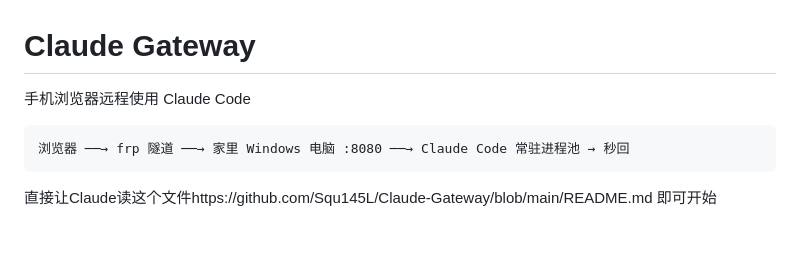
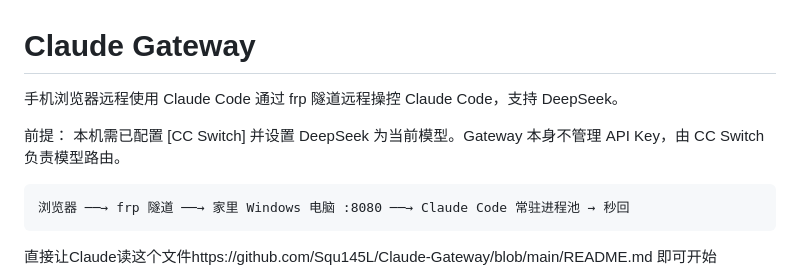
Before and after one commit to Squ145L/Claude-Gateway, a Markdown page: README.md, the part around the change. Drawn GitHub-style; blank space fills up the shorter version.

````diff
--- a/README.md
+++ b/README.md
@@ -1,6 +1,9 @@
 # Claude Gateway
 
 手机浏览器远程使用 Claude Code
+通过 frp 隧道远程操控 Claude Code，支持 DeepSeek。
+
+前提： 本机需已配置 [CC Switch] 并设置 DeepSeek 为当前模型。Gateway 本身不管理 API Key，由 CC Switch 负责模型路由。
 ```
 浏览器 ──→ frp 隧道 ──→ 家里 Windows 电脑 :8080 ──→ Claude Code 常驻进程池 → 秒回
 ```
````
